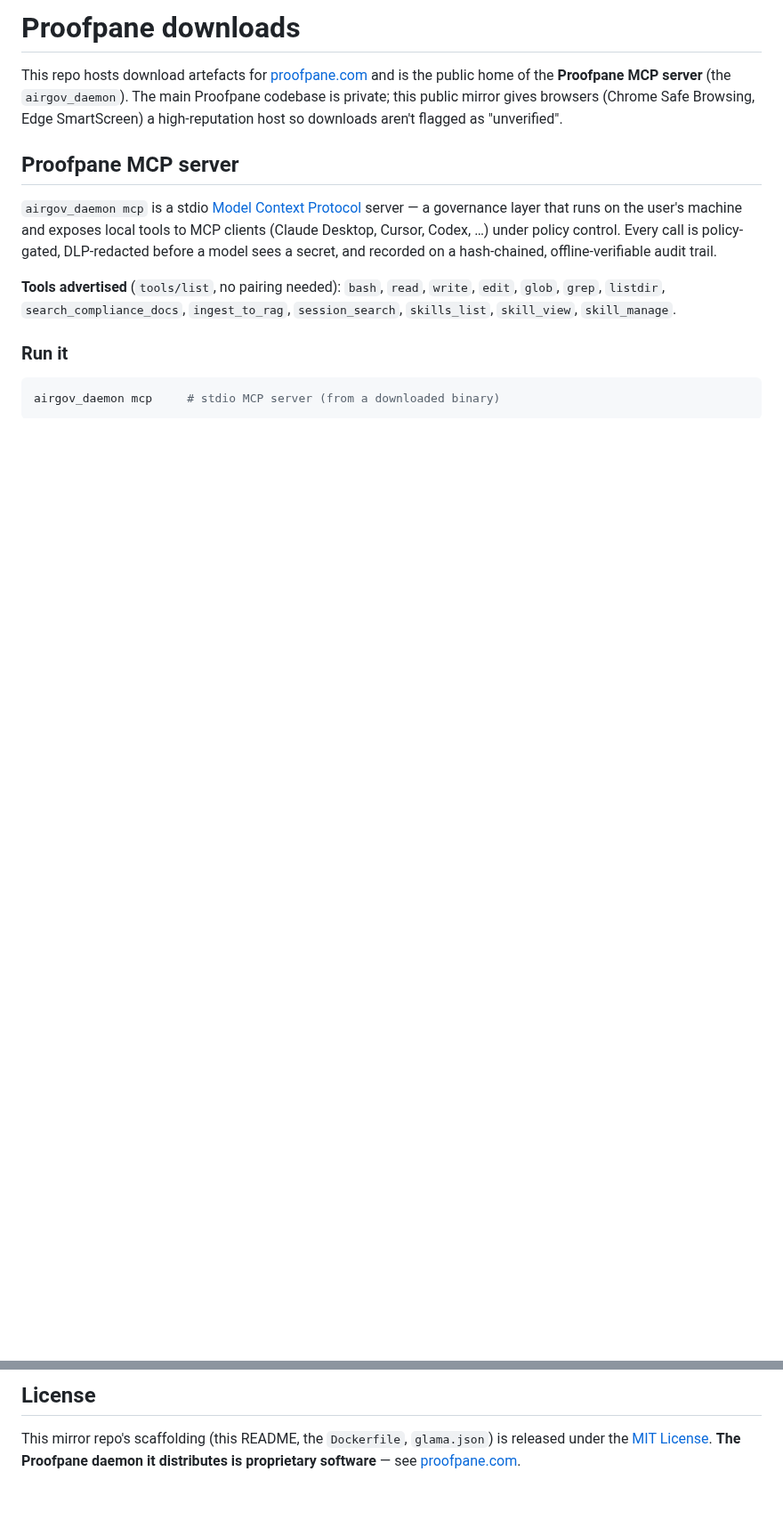
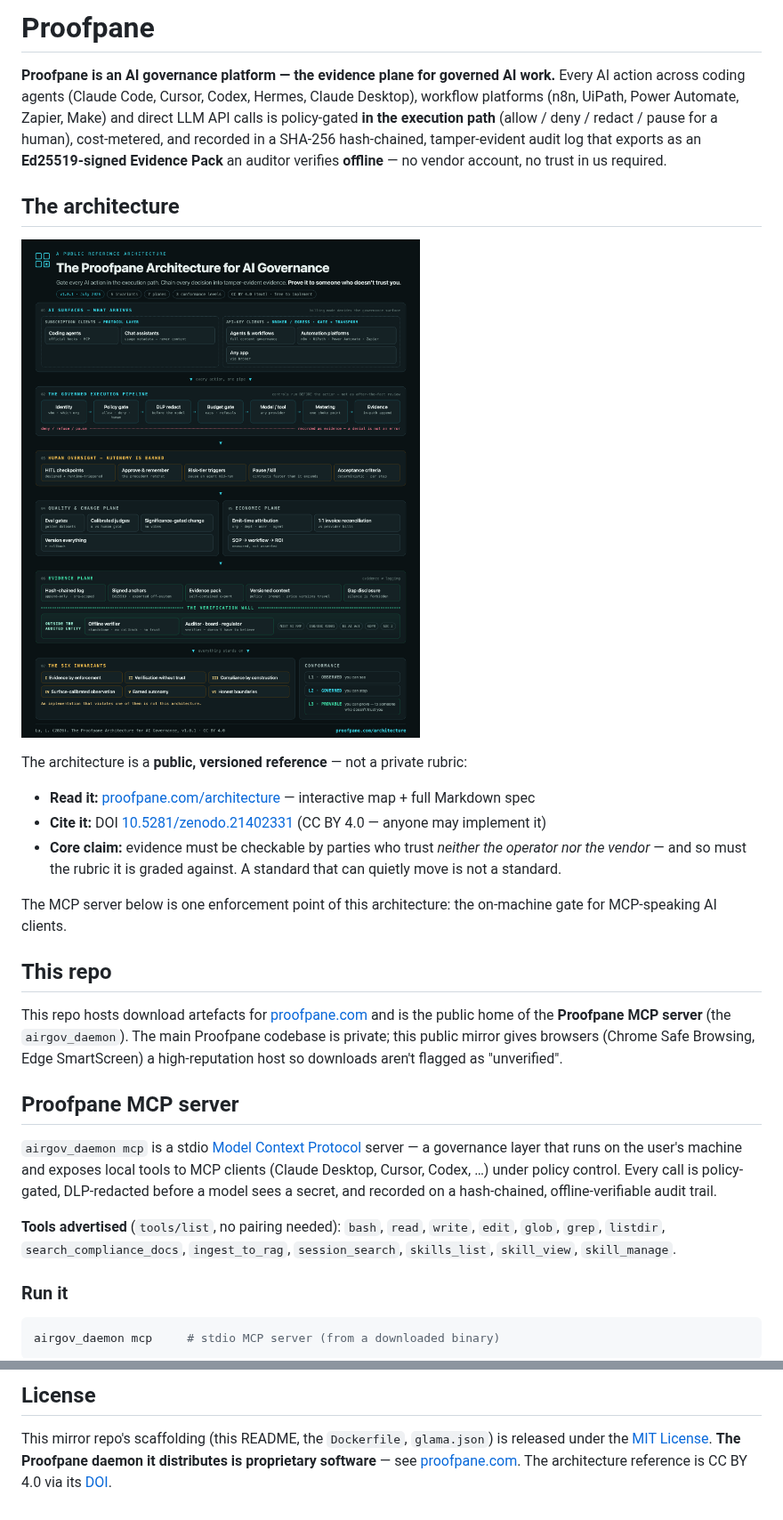
Before and after one commit to Proofpane/releases, a Markdown page: README.md, 2 parts joined by grey strips. Shown at 89% size. Drawn GitHub-style; pictures changed too: architecture.png (added); blank space fills up the shorter version.

Commit message:
README: lead with the architecture — what Proofpane is, the diagram, the public reference (DOI) — then the MCP server

```diff
--- a/README.md
+++ b/README.md
@@ -1,4 +1,27 @@
-# Proofpane downloads
+# Proofpane
+
+**Proofpane is an AI governance platform — the evidence plane for governed AI work.**
+Every AI action across coding agents (Claude Code, Cursor, Codex, Hermes, Claude
+Desktop), workflow platforms (n8n, UiPath, Power Automate, Zapier, Make) and direct
+LLM API calls is policy-gated **in the execution path** (allow / deny / redact /
+pause for a human), cost-metered, and recorded in a SHA-256 hash-chained,
+tamper-evident audit log that exports as an **Ed25519-signed Evidence Pack** an
+auditor verifies **offline** — no vendor account, no trust in us required.
+
+## The architecture
+
+![The Proofpane Architecture for AI Governance — every AI action passes a policy gate in the execution path; every decision lands on a hash-chained audit log; evidence exports as a signed pack verified outside the operator and the vendor](./architecture.png)
+
+The architecture is a **public, versioned reference** — not a private rubric:
+
+- **Read it:** [proofpane.com/architecture](https://proofpane.com/architecture/) — interactive map + full Markdown spec
+- **Cite it:** DOI [10.5281/zenodo.21402331](https://doi.org/10.5281/zenodo.21402331) (CC BY 4.0 — anyone may implement it)
+- **Core claim:** evidence must be checkable by parties who trust *neither the operator nor the vendor* — and so must the rubric it is graded against. A standard that can quietly move is not a standard.
+
+The MCP server below is one enforcement point of this architecture: the
+on-machine gate for MCP-speaking AI clients.
+
+## This repo
 
 This repo hosts download artefacts for [proofpane.com](https://proofpane.com)
 and is the public home of the **Proofpane MCP server** (the `airgov_daemon`).
@@ -58,3 +81,4 @@ For daemon issues, email Louie.Lu@proofpane.com.
 This mirror repo's scaffolding (this README, the `Dockerfile`, `glama.json`) is
 released under the [MIT License](./LICENSE). **The Proofpane daemon it
 distributes is proprietary software** — see [proofpane.com](https://proofpane.com).
+The architecture reference is CC BY 4.0 via its [DOI](https://doi.org/10.5281/zenodo.21402331).
```
